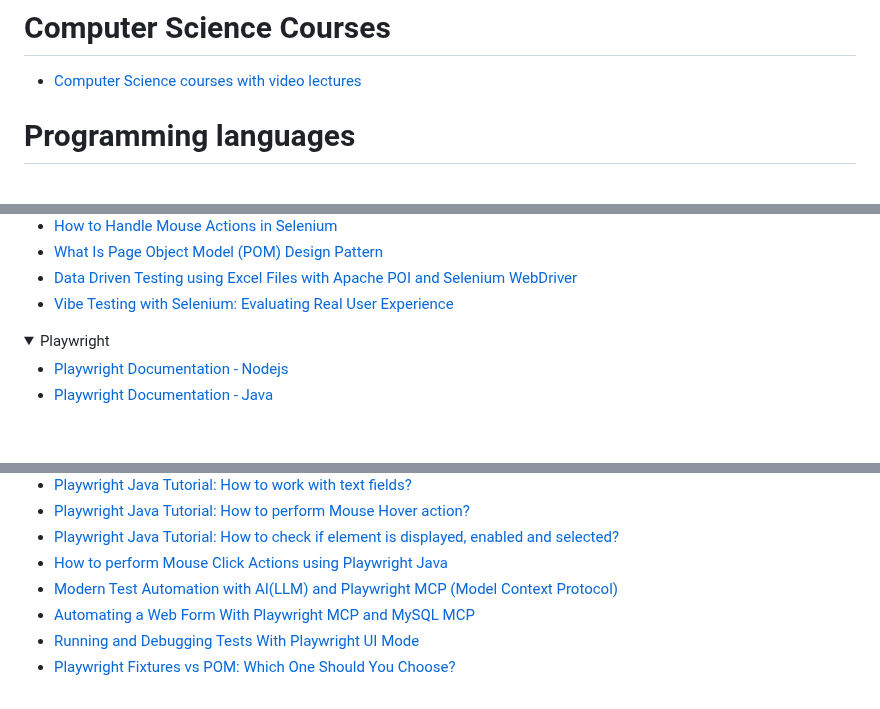
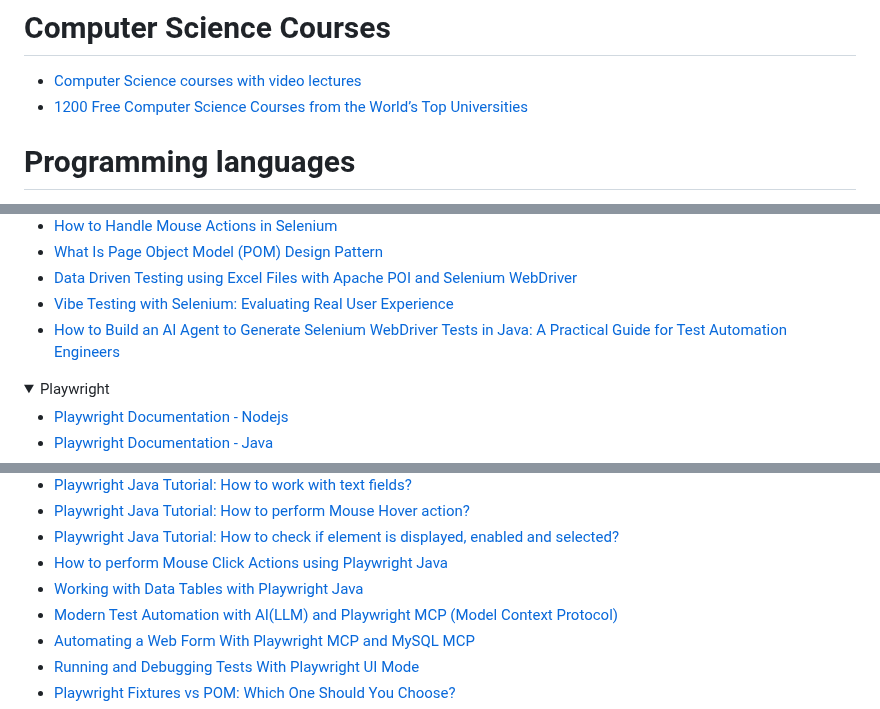
Before and after one commit to mfaisalkhatri/awesome-learning, a Markdown page: readme.md, 3 parts joined by grey strips. Rendered like a GitHub page; folded sections open; blank space fills up the shorter version.

```diff
--- a/readme.md
+++ b/readme.md
@@ -74,6 +75,7 @@ Access 80M+ residential IPs across 190+ countries with support for HTTP, HTTPS,
 # Computer Science Courses
 
 - [Computer Science courses with video lectures](https://github.com/Developer-Y/cs-video-courses)
+- [1200 Free Computer Science Courses from the World’s Top Universities](https://www.freecodecamp.org/news/free-courses-top-cs-universities/)
 
 # Programming languages
 
@@ -602,6 +604,7 @@ Access 80M+ residential IPs across 190+ countries with support for HTTP, HTTPS,
 - [What Is Page Object Model (POM) Design Pattern](https://medium.com/@iamfaisalkhatri/what-is-page-object-model-pom-design-pattern-9d0f3e831bdc)
 - [Data Driven Testing using Excel Files with Apache POI and Selenium WebDriver](https://medium.com/javarevisited/data-driven-testing-using-excel-files-with-apache-poi-and-selenium-webdriver-6261b7fc77f5)
 - [Vibe Testing with Selenium: Evaluating Real User Experience](https://medium.com/gitconnected/vibe-testing-with-selenium-evaluating-real-user-experience-69f30810906b)
+- [How to Build an AI Agent to Generate Selenium WebDriver Tests in Java: A Practical Guide for Test Automation Engineers](https://medium.com/@iamfaisalkhatri/how-to-build-an-ai-agent-to-generate-selenium-webdriver-tests-in-java-a-practical-guide-for-test-6fbaf27c53cf)
 
 </details>
 
@@ -637,6 +640,7 @@ Access 80M+ residential IPs across 190+ countries with support for HTTP, HTTPS,
 - [Playwright Java Tutorial: How to perform Mouse Hover action?](https://medium.com/@iamfaisalkhatri/playwright-java-tutorial-web-automation-testing-how-to-perform-mouse-hover-action-08905e7996f7)
 - [Playwright Java Tutorial: How to check if element is displayed, enabled and selected?](https://medium.com/@iamfaisalkhatri/playwright-java-tutorial-web-automation-testing-how-to-check-if-element-is-displayed-enabled-7b11c184e2df)
 - [How to perform Mouse Click Actions using Playwright Java](https://medium.com/gitconnected/how-to-perform-different-mouse-click-actions-using-playwright-java-19ccacbec262)
+- [Working with Data Tables with Playwright Java](https://medium.com/javarevisited/working-with-data-tables-with-playwright-java-e0fed9d9e61a)
 - [Modern Test Automation with AI(LLM) and Playwright MCP (Model Context Protocol)](https://medium.com/@kailash-pathak/modern-test-automation-with-ai-llm-and-playwright-mcp-model-context-protocol-0c311292c7fb)
 - [Automating a Web Form With Playwright MCP and MySQL MCP](https://dzone.com/articles/automate-web-form-playwright-mysql-mcp)
 - [Running and Debugging Tests With Playwright UI Mode](https://dzone.com/articles/running-debugging-tests-playwright-ui-mode)
```
Also changed, not shown: other parts of readme.md (+15 -3 lines).
